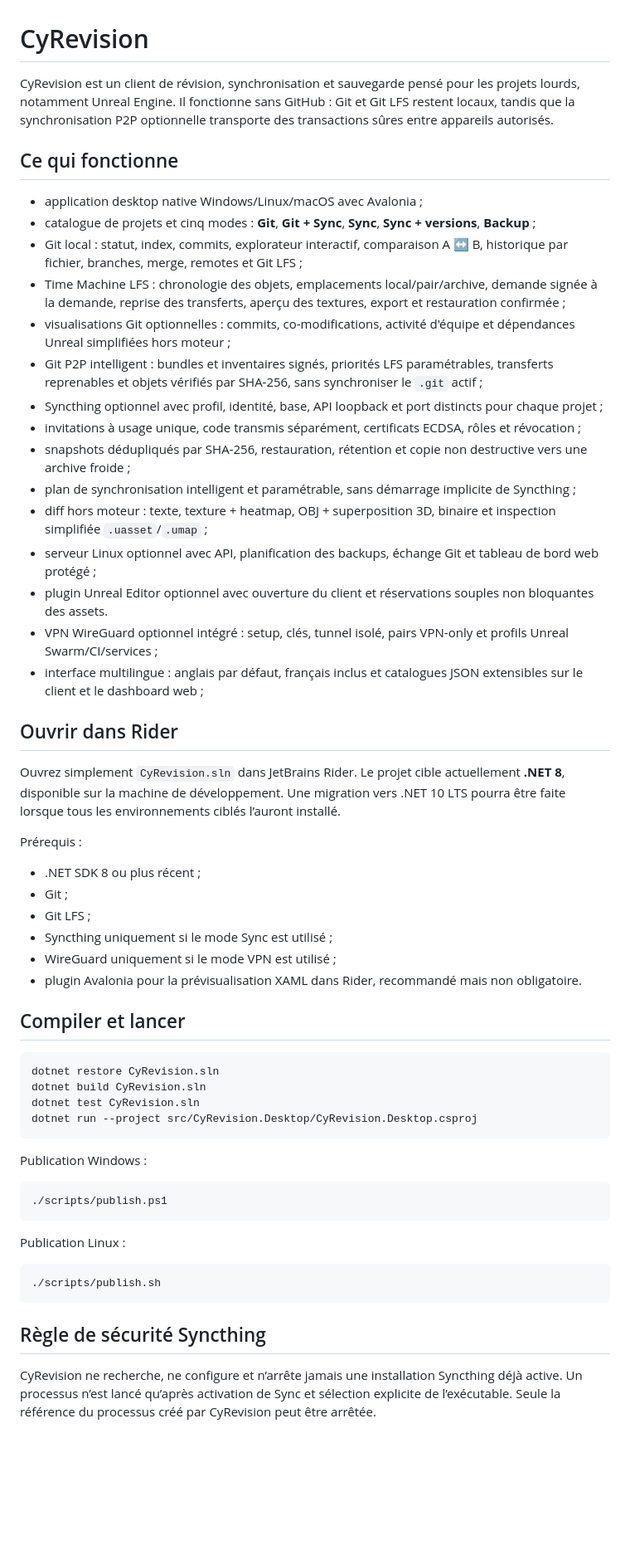
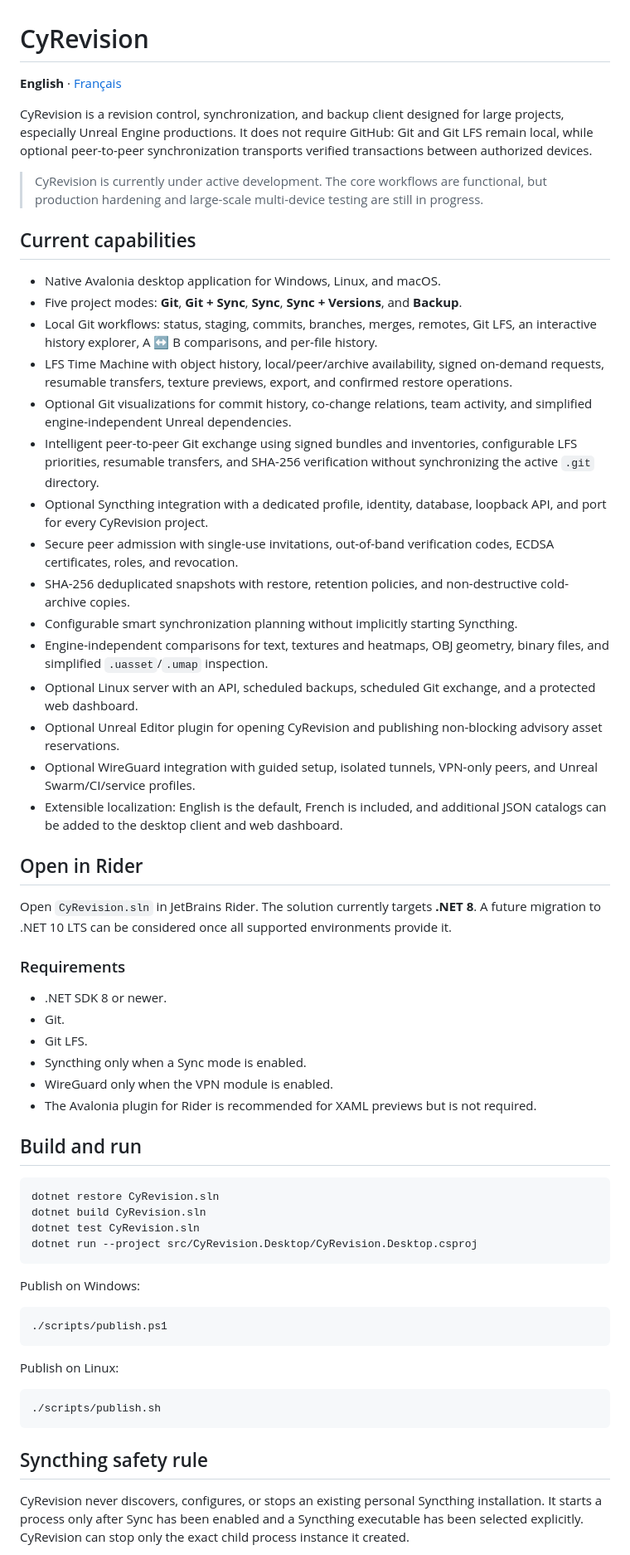
Before and after one commit to MrMybal/CyRevision, a Markdown page: README.md, the part around one of its changes. Shown at 83% size. Rendered like a GitHub page; blank space fills up the shorter version.

Commit message:
Make English the default README language

````diff
--- a/README.md
+++ b/README.md
@@ -1,39 +1,43 @@
 # CyRevision
 
-CyRevision est un client de révision, synchronisation et sauvegarde pensé pour les projets lourds, notamment Unreal Engine. Il fonctionne sans GitHub : Git et Git LFS restent locaux, tandis que la synchronisation P2P optionnelle transporte des transactions sûres entre appareils autorisés.
+**English** · [Français](README.fr.md)
 
-## Ce qui fonctionne
+CyRevision is a revision control, synchronization, and backup client designed for large projects, especially Unreal Engine productions. It does not require GitHub: Git and Git LFS remain local, while optional peer-to-peer synchronization transports verified transactions between authorized devices.
 
-- application desktop native Windows/Linux/macOS avec Avalonia ;
-- catalogue de projets et cinq modes : **Git**, **Git + Sync**, **Sync**, **Sync + versions**, **Backup** ;
-- Git local : statut, index, commits, explorateur interactif, comparaison A ↔ B, historique par fichier, branches, merge, remotes et Git LFS ;
-- Time Machine LFS : chronologie des objets, emplacements local/pair/archive, demande signée à la demande, reprise des transferts, aperçu des textures, export et restauration confirmée ;
-- visualisations Git optionnelles : commits, co-modifications, activité d'équipe et dépendances Unreal simplifiées hors moteur ;
-- Git P2P intelligent : bundles et inventaires signés, priorités LFS paramétrables, transferts reprenables et objets vérifiés par SHA-256, sans synchroniser le `.git` actif ;
-- Syncthing optionnel avec profil, identité, base, API loopback et port distincts pour chaque projet ;
-- invitations à usage unique, code transmis séparément, certificats ECDSA, rôles et révocation ;
-- snapshots dédupliqués par SHA-256, restauration, rétention et copie non destructive vers une archive froide ;
-- plan de synchronisation intelligent et paramétrable, sans démarrage implicite de Syncthing ;
-- diff hors moteur : texte, texture + heatmap, OBJ + superposition 3D, binaire et inspection simplifiée `.uasset`/`.umap` ;
-- serveur Linux optionnel avec API, planification des backups, échange Git et tableau de bord web protégé ;
-- plugin Unreal Editor optionnel avec ouverture du client et réservations souples non bloquantes des assets.
-- VPN WireGuard optionnel intégré : setup, clés, tunnel isolé, pairs VPN-only et profils Unreal Swarm/CI/services ;
-- interface multilingue : anglais par défaut, français inclus et catalogues JSON extensibles sur le client et le dashboard web ;
+> CyRevision is currently under active development. The core workflows are functional, but production hardening and large-scale multi-device testing are still in progress.
 
-## Ouvrir dans Rider
+## Current capabilities
 
-Ouvrez simplement `CyRevision.sln` dans JetBrains Rider. Le projet cible actuellement **.NET 8**, disponible sur la machine de développement. Une migration vers .NET 10 LTS pourra être faite lorsque tous les environnements ciblés l’auront installé.
+- Native Avalonia desktop application for Windows, Linux, and macOS.
+- Five project modes: **Git**, **Git + Sync**, **Sync**, **Sync + Versions**, and **Backup**.
+- Local Git workflows: status, staging, commits, branches, merges, remotes, Git LFS, an interactive history explorer, A ↔ B comparisons, and per-file history.
+- LFS Time Machine with object history, local/peer/archive availability, signed on-demand requests, resumable transfers, texture previews, export, and confirmed restore operations.
+- Optional Git visualizations for commit history, co-change relations, team activity, and simplified engine-independent Unreal dependencies.
+- Intelligent peer-to-peer Git exchange using signed bundles and inventories, configurable LFS priorities, resumable transfers, and SHA-256 verification without synchronizing the active `.git` directory.
+- Optional Syncthing integration with a dedicated profile, identity, database, loopback API, and port for every CyRevision project.
+- Secure peer admission with single-use invitations, out-of-band verification codes, ECDSA certificates, roles, and revocation.
+- SHA-256 deduplicated snapshots with restore, retention policies, and non-destructive cold-archive copies.
+- Configurable smart synchronization planning without implicitly starting Syncthing.
+- Engine-independent comparisons for text, textures and heatmaps, OBJ geometry, binary files, and simplified `.uasset`/`.umap` inspection.
+- Optional Linux server with an API, scheduled backups, scheduled Git exchange, and a protected web dashboard.
+- Optional Unreal Editor plugin for opening CyRevision and publishing non-blocking advisory asset reservations.
+- Optional WireGuard integration with guided setup, isolated tunnels, VPN-only peers, and Unreal Swarm/CI/service profiles.
+- Extensible localization: English is the default, French is included, and additional JSON catalogs can be added to the desktop client and web dashboard.
 
-Prérequis :
+## Open in Rider
 
-- .NET SDK 8 ou plus récent ;
-- Git ;
-- Git LFS ;
-- Syncthing uniquement si le mode Sync est utilisé ;
-- WireGuard uniquement si le mode VPN est utilisé ;
-- plugin Avalonia pour la prévisualisation XAML dans Rider, recommandé mais non obligatoire.
+Open `CyRevision.sln` in JetBrains Rider. The solution currently targets **.NET 8**. A future migration to .NET 10 LTS can be considered once all supported environments provide it.
 
-## Compiler et lancer
+### Requirements
+
+- .NET SDK 8 or newer.
+- Git.
+- Git LFS.
+- Syncthing only when a Sync mode is enabled.
+- WireGuard only when the VPN module is enabled.
+- The Avalonia plugin for Rider is recommended for XAML previews but is not required.
+
+## Build and run
 
 ```powershell
 dotnet restore CyRevision.sln
@@ -42,19 +46,19 @@ dotnet test CyRevision.sln
 dotnet run --project src/CyRevision.Desktop/CyRevision.Desktop.csproj
 ```
 
-Publication Windows :
+Publish on Windows:
 
 ```powershell
 ./scripts/publish.ps1
 ```
 
-Publication Linux :
+Publish on Linux:
 
 ```bash
 ./scripts/publish.sh
 ```
 
-## Règle de sécurité Syncthing
+## Syncthing safety rule
 
-CyRevision ne recherche, ne configure et n’arrête jamais une installation Syncthing déjà active. Un processus n’est lancé qu’après activation de Sync et sélection explicite de l’exécutable. Seule la référence du processus créé par CyRevision peut être arrêtée.
+CyRevision never discovers, configures, or stops an existing personal Syncthing installation. It starts a process only after Sync has been enabled and a Syncthing executable has been selected explicitly. CyRevision can stop only the exact child process instance it created.
 
````
Also changed, not shown: other parts of README.md (+18 -12 lines), README.fr.md (added, +84 -0 lines).
